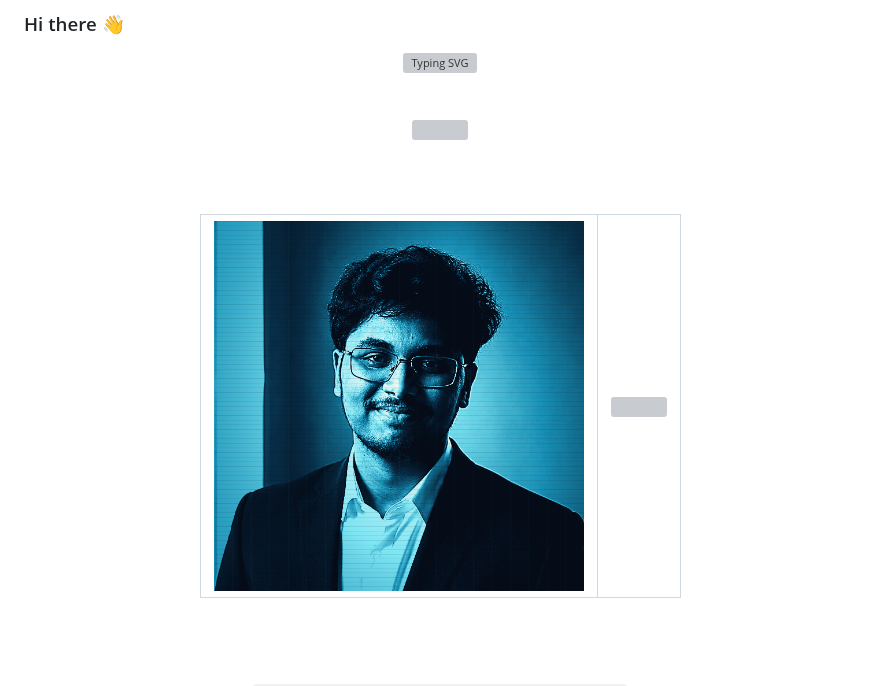
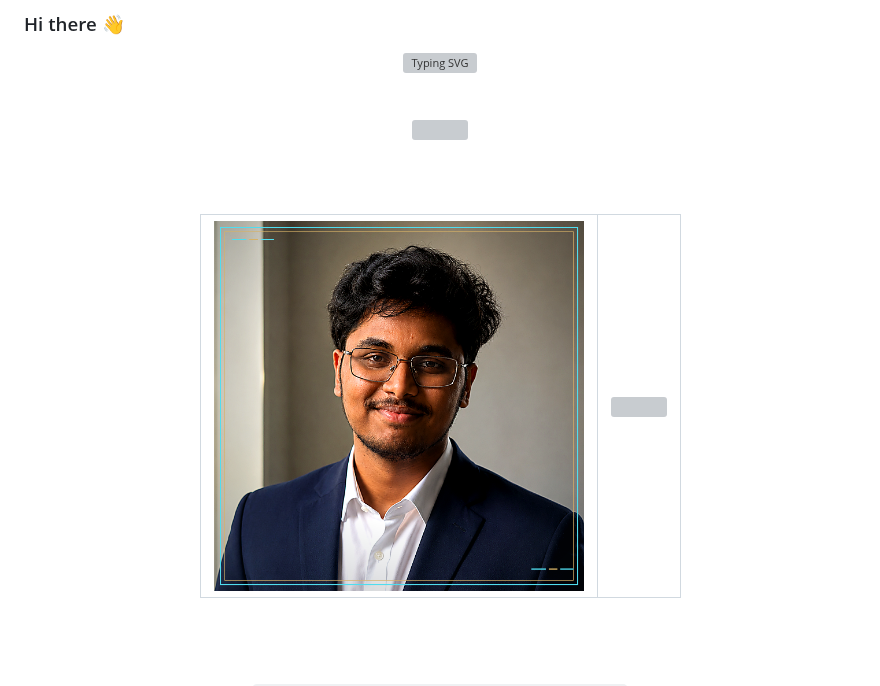
Before and after one commit to srikrishna0603/srikrishna0603, a Markdown page: README.md, the part around the change. Rendered like a GitHub page; pictures changed too: avi-portrait-natural.png (added); grey boxes are pictures that could not be loaded.

Commit message:
Refine profile portrait with natural terminal frame

```diff
--- a/README.md
+++ b/README.md
@@ -10,7 +10,7 @@
 <br><br>
 <table>
   <tr>
-    <td valign="top"><img src="https://raw.githubusercontent.com/srikrishna0603/srikrishna0603/main/avi-portrait.png?t=123" width="370" alt="Sri Krishna in a cyan terminal-style portrait" /></td>
+    <td valign="top"><img src="https://raw.githubusercontent.com/srikrishna0603/srikrishna0603/main/avi-portrait-natural.png?t=123" width="370" alt="Sri Krishna in a terminal-framed portrait" /></td>
     <td valign="top"><img src="https://raw.githubusercontent.com/srikrishna0603/srikrishna0603/main/info-card.svg?t=123" width="490" /></td>
   </tr>
 </table>
```
Also changed, not shown: 1 other file.
